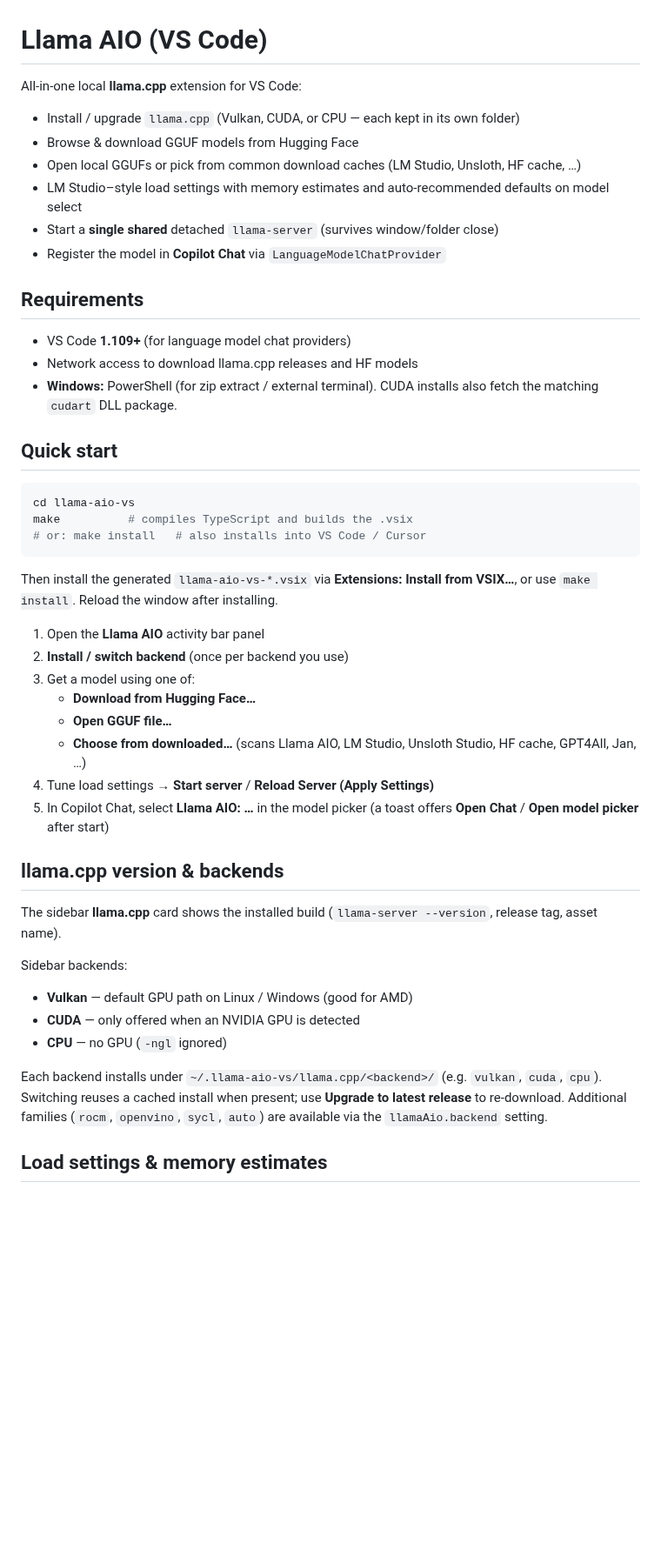
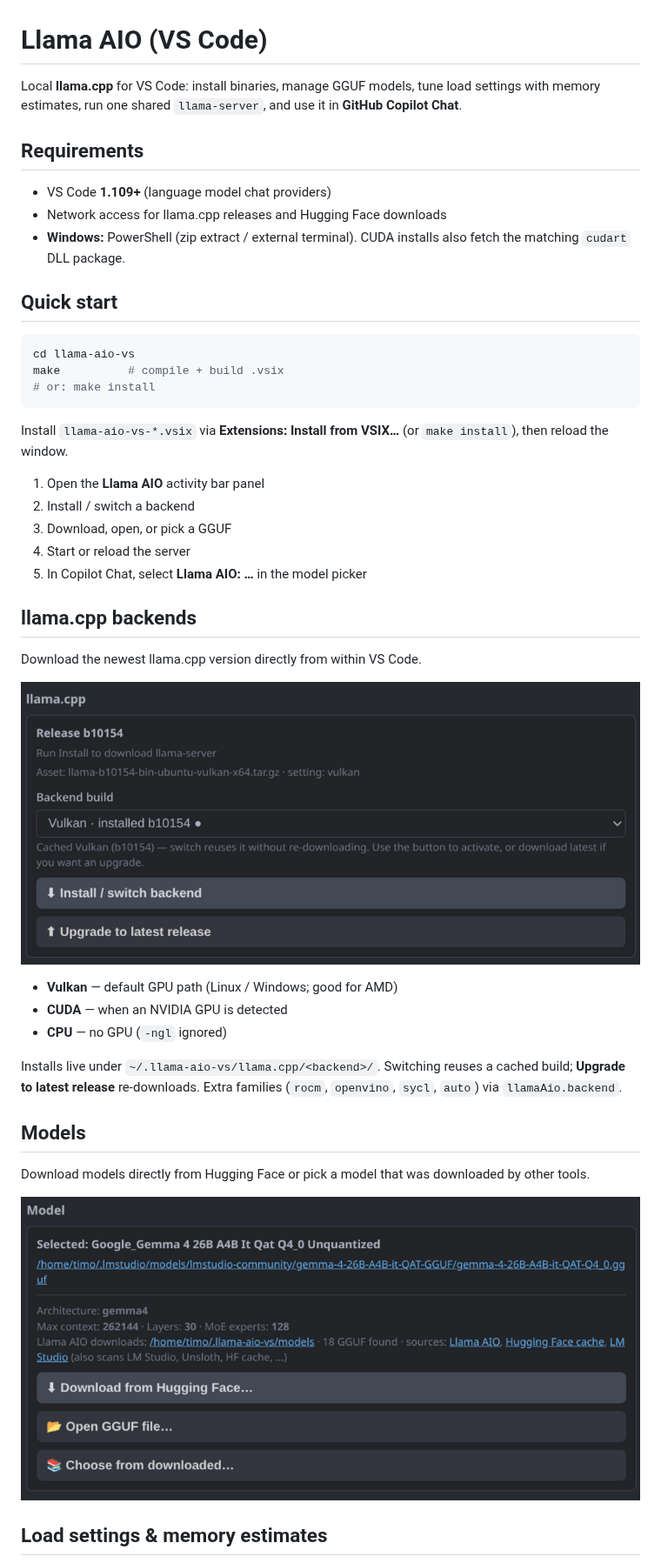
Before and after one commit to erpel-dev/llama-aio-vs, a Markdown page: README.md, the part around one of its changes. Shown at 87% size. Drawn GitHub-style; pictures changed too: media/screenshot-llamacpp-backend.png (added), media/screenshot-model-picker.png (added); blank space fills up the shorter version.

````diff
--- a/README.md
+++ b/README.md
@@ -1,50 +1,46 @@
 # Llama AIO (VS Code)
 
-All-in-one local **llama.cpp** extension for VS Code:
-
-- Install / upgrade `llama.cpp` (Vulkan, CUDA, or CPU — each kept in its own folder)
-- Browse & download GGUF models from Hugging Face
-- Open local GGUFs or pick from common download caches (LM Studio, Unsloth, HF cache, …)
-- LM Studio–style load settings with memory estimates and auto-recommended defaults on model select
-- Start a **single shared** detached `llama-server` (survives window/folder close)
-- Register the model in **Copilot Chat** via `LanguageModelChatProvider`
+Local **llama.cpp** for VS Code: install binaries, manage GGUF models, tune load settings with memory estimates, run one shared `llama-server`, and use it in **GitHub Copilot Chat**.
 
 ## Requirements
 
-- VS Code **1.109+** (for language model chat providers)
-- Network access to download llama.cpp releases and HF models
-- **Windows:** PowerShell (for zip extract / external terminal). CUDA installs also fetch the matching `cudart` DLL package.
+- VS Code **1.109+** (language model chat providers)
+- Network access for llama.cpp releases and Hugging Face downloads
+- **Windows:** PowerShell (zip extract / external terminal). CUDA installs also fetch the matching `cudart` DLL package.
 
 ## Quick start
 
 ```bash
 cd llama-aio-vs
-make          # compiles TypeScript and builds the .vsix
-# or: make install   # also installs into VS Code / Cursor
+make          # compile + build .vsix
+# or: make install
 ```
 
-Then install the generated `llama-aio-vs-*.vsix` via **Extensions: Install from VSIX…**, or use `make install`. Reload the window after installing.
+Install `llama-aio-vs-*.vsix` via **Extensions: Install from VSIX…** (or `make install`), then reload the window.
 
 1. Open the **Llama AIO** activity bar panel
-2. **Install / switch backend** (once per backend you use)
-3. Get a model using one of:
-   - **Download from Hugging Face…**
-   - **Open GGUF file…**
-   - **Choose from downloaded…** (scans Llama AIO, LM Studio, Unsloth Studio, HF cache, GPT4All, Jan, …)
-4. Tune load settings → **Start server** / **Reload Server (Apply Settings)**
-5. In Copilot Chat, select **Llama AIO: …** in the model picker (a toast offers **Open Chat** / **Open model picker** after start)
+2. Install / switch a backend
+3. Download, open, or pick a GGUF
+4. Start or reload the server
+5. In Copilot Chat, select **Llama AIO: …** in the model picker
 
-## llama.cpp version & backends
+## llama.cpp backends
 
-The sidebar **llama.cpp** card shows the installed build (`llama-server --version`, release tag, asset name).
+Download the newest llama.cpp version directly from within VS Code.
 
-Sidebar backends:
+![llama.cpp install, backend switch, and upgrade](media/screenshot-llamacpp-backend.png)
 
-- **Vulkan** — default GPU path on Linux / Windows (good for AMD)
-- **CUDA** — only offered when an NVIDIA GPU is detected
+- **Vulkan** — default GPU path (Linux / Windows; good for AMD)
+- **CUDA** — when an NVIDIA GPU is detected
 - **CPU** — no GPU (`-ngl` ignored)
 
-Each backend installs under `~/.llama-aio-vs/llama.cpp/<backend>/` (e.g. `vulkan`, `cuda`, `cpu`). Switching reuses a cached install when present; use **Upgrade to latest release** to re-download. Additional families (`rocm`, `openvino`, `sycl`, `auto`) are available via the `llamaAio.backend` setting.
+Installs live under `~/.llama-aio-vs/llama.cpp/<backend>/`. Switching reuses a cached build; **Upgrade to latest release** re-downloads. Extra families (`rocm`, `openvino`, `sycl`, `auto`) via `llamaAio.backend`.
+
+## Models
+
+Download models directly from Hugging Face or pick a model that was downloaded by other tools.
+
+![Model card — Hugging Face download and local libraries](media/screenshot-model-picker.png)
 
 ## Load settings & memory estimates
 
````
Also changed, not shown: other parts of README.md (+24 -33 lines), media/screenshot-copilot-chat.png (added), media/screenshot-load-settings.png (added), media/screenshot-performance.png (added), media/screenshot-server-status.png (added).
